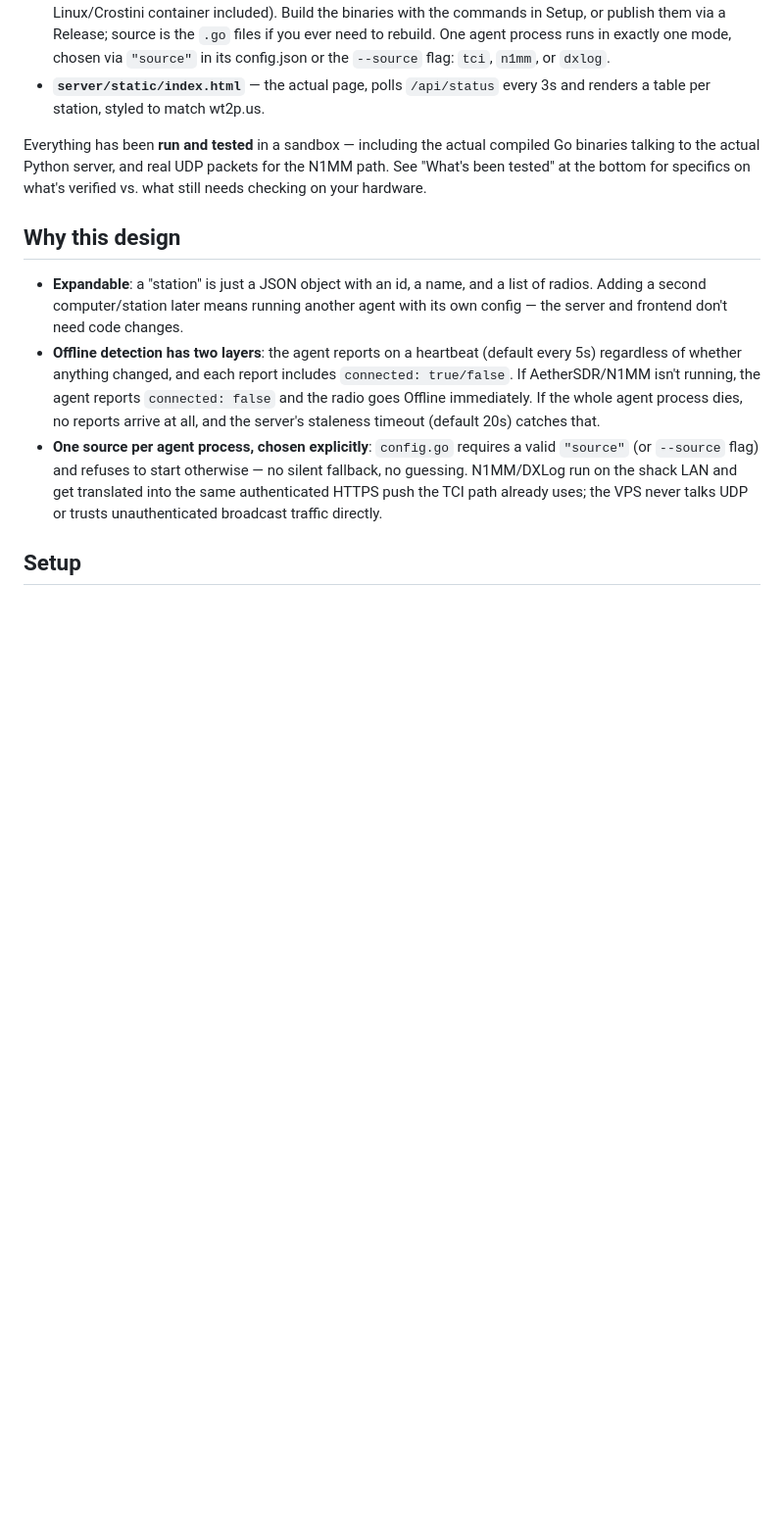
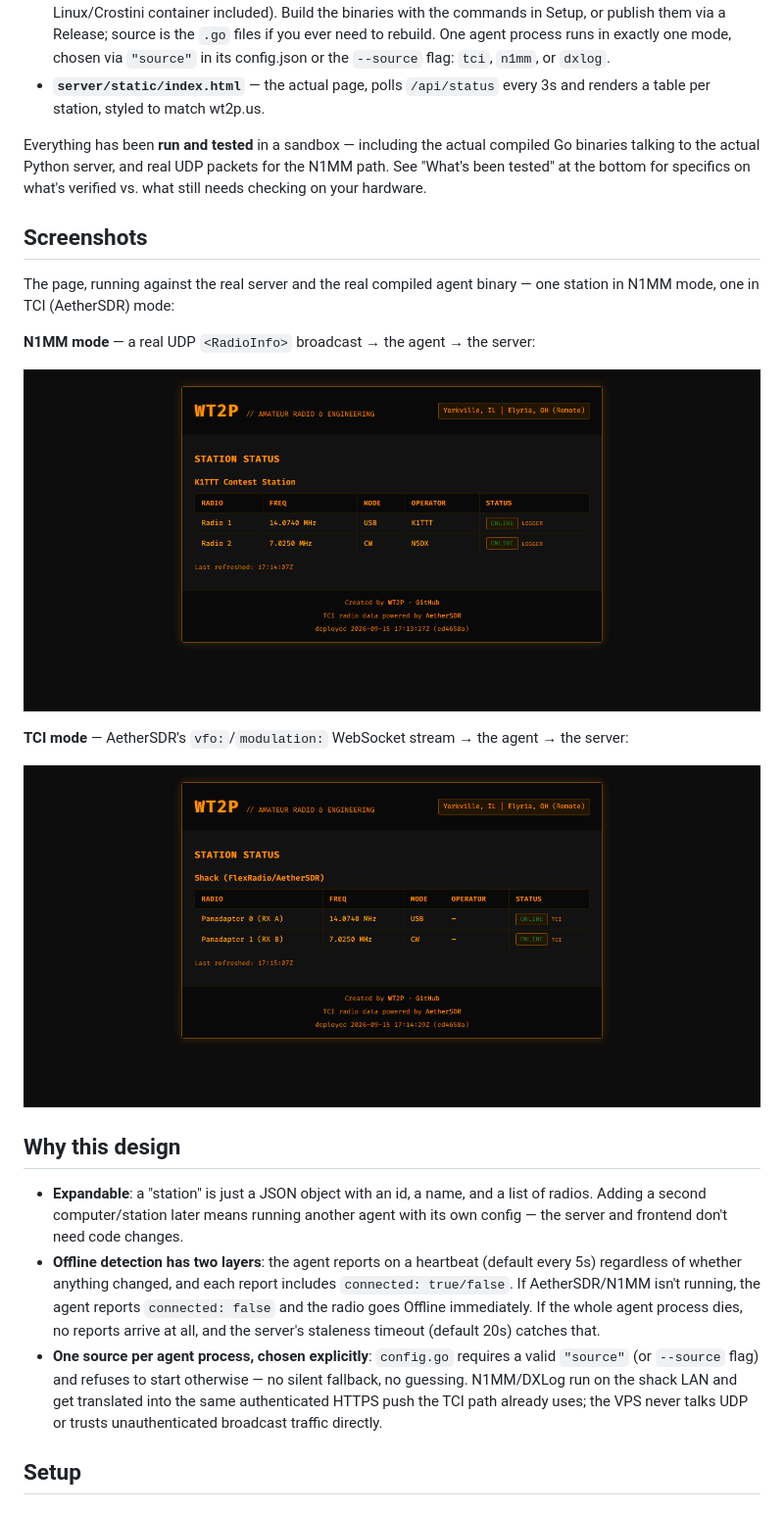
Before and after one commit to chibondking/station-status, a Markdown page: README.md, the part around the change. Shown at 98% size. GitHub-like rendering; pictures changed too: docs/screenshots/n1mm.png (added), docs/screenshots/tci.png (added); blank space fills up the shorter version.

Commit message:
docs: add N1MM/TCI mode screenshots to README
Rendered against the real server and the real compiled agent binary --
one station fed by an actual UDP RadioInfo broadcast (N1MM mode), one by
a fake AetherSDR TCI WebSocket stream (TCI mode) -- so these show the
real page and pipeline, not a mockup.

Co-Authored-By: Claude Sonnet 5 <noreply@anthropic.com>

```diff
--- a/README.md
+++ b/README.md
@@ -21,6 +21,19 @@ actual compiled Go binaries talking to the actual Python server, and real
 UDP packets for the N1MM path. See "What's been tested" at the bottom for
 specifics on what's verified vs. what still needs checking on your
 hardware.
+
+## Screenshots
+
+The page, running against the real server and the real compiled agent
+binary — one station in N1MM mode, one in TCI (AetherSDR) mode:
+
+**N1MM mode** — a real UDP `<RadioInfo>` broadcast → the agent → the server:
+
+![N1MM mode](docs/screenshots/n1mm.png)
+
+**TCI mode** — AetherSDR's `vfo:`/`modulation:` WebSocket stream → the agent → the server:
+
+![TCI mode](docs/screenshots/tci.png)
 
 ## Why this design
 
```
